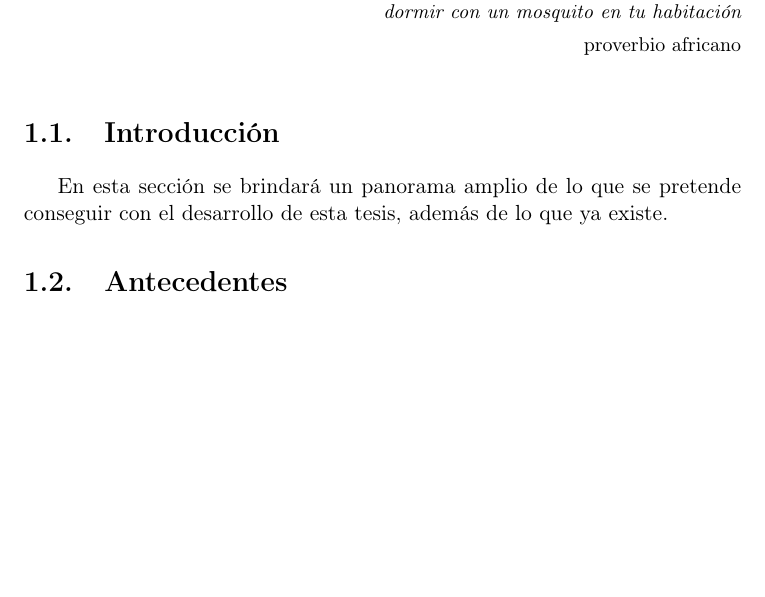
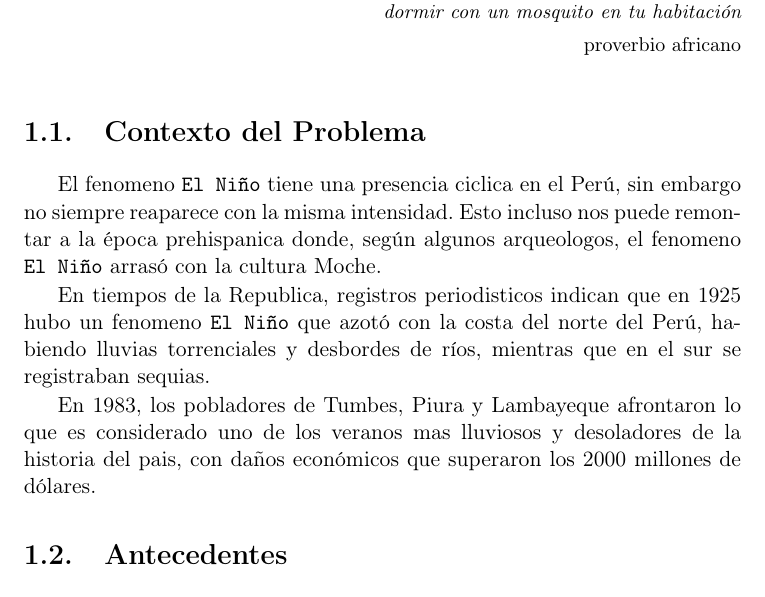
Before and after one commit to JOTAI/Equipo-para-monitoreo-en-linea-TESIS, a LaTeX book (Contenido/ManualTeXiS.tex, which reads Contenido/Capitulos/01Introduccion.tex): part of page 23 of 93 before the commit and part of page 23 of 95 after it, cut so that both start at the same text, the shorter picture padded with empty space. Compiled offline with pdfLaTeX; the source files are stored in an older character set and shown here as Unicode; a LaTeX package or settings file that is missing is left out.

Commit message:
INTRODUCCION - CONTEXTO DEL PROBLEMA
Se cambia el proyecto de tesis por un sistema para monitoreo de rios, bueno, luego le consigo un mejor titulo.
Ahora empezamos por la problematica de los huaicos.
Se seguira la estructura de UNI-Estructura.pdf

```diff
--- a/Contenido/Capitulos/01Introduccion.tex
+++ b/Contenido/Capitulos/01Introduccion.tex
@@ -53,13 +53,27 @@ intenta dormir con un mosquito en tu habitación
 
 
 %-------------------------------------------------------------------
-\section{Introducción}
+\section{Contexto del Problema}
 %-------------------------------------------------------------------
-\label{cap1:sec:introduccion}
+\label{cap1:sec:contextoProblema}
 
 
-En esta sección se brindará un panorama amplio de lo que se pretende
-conseguir con el desarrollo de esta tesis, además de lo que ya existe.
+El fenomeno \texttt{El Niño} tiene una presencia ciclica en el Perú,
+sin embargo no siempre reaparece con la misma intensidad. Esto incluso
+nos puede remontar a la época prehispanica donde, según algunos arqueologos,
+el fenomeno \texttt{El Niño} arrasó con la cultura Moche.
+
+En tiempos de la Republica, registros periodisticos indican que en 1925
+hubo un fenomeno \texttt{El Niño} que azotó con la costa del norte del
+Perú, habiendo lluvias torrenciales y desbordes de ríos, mientras que
+en el sur se registraban sequias.
+
+En 1983, los pobladores de Tumbes, Piura y Lambayeque afrontaron lo
+que es considerado uno de los veranos mas lluviosos y desoladores de
+la historia del pais, con daños económicos que superaron los 2000
+millones de dólares.
+
+
 
 %-------------------------------------------------------------------
 \section{Antecedentes}
```
Also changed, not shown: 1 other file.
